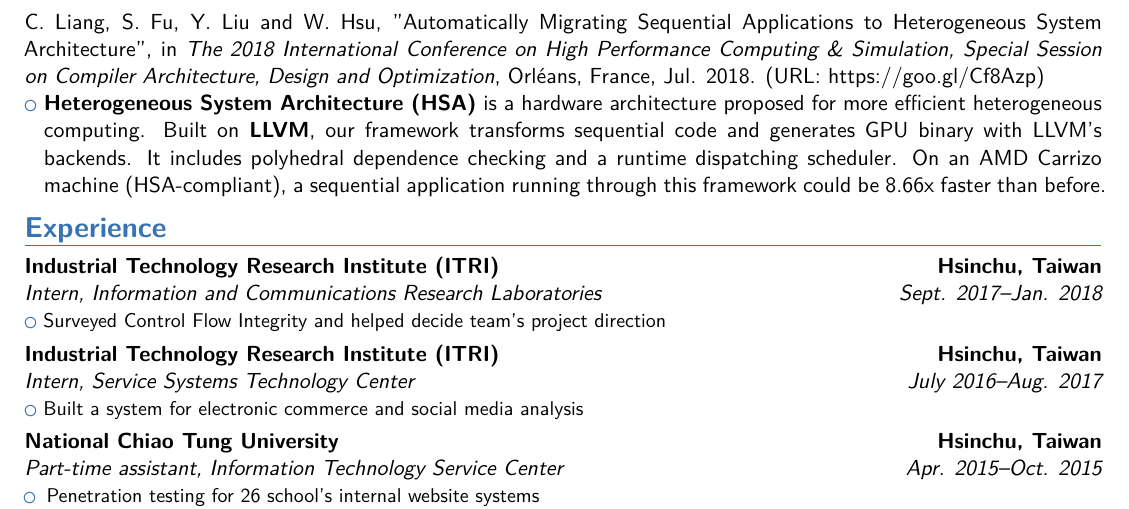
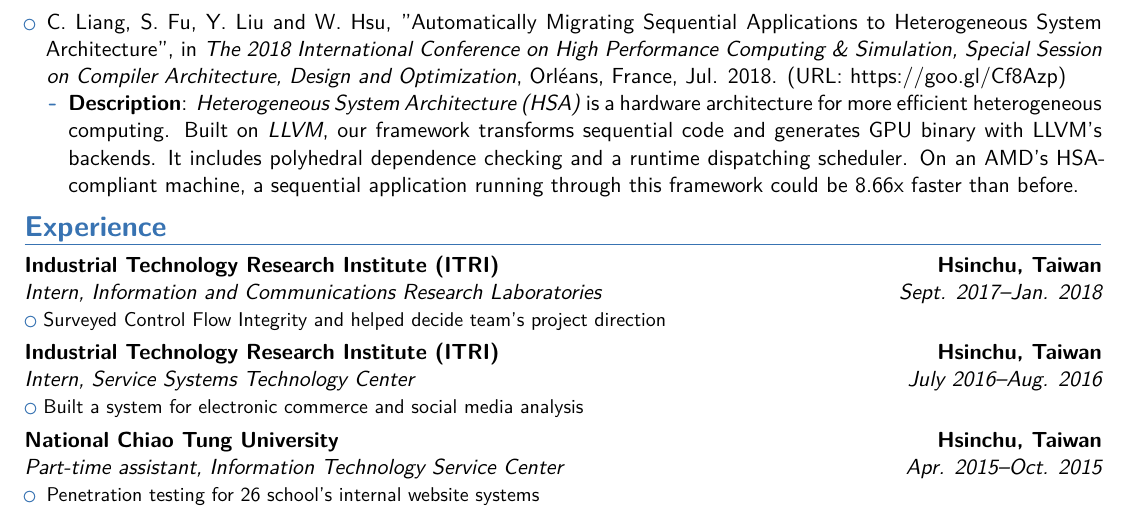
Before and after one commit to cyliang/resume, a LaTeX CV (document.tex): part of the page, cut so that both start at the same text. Compiled offline with XeLaTeX; a missing font is replaced by an installed copy or a similar font; a LaTeX package or settings file that is missing is left out.

Commit message:
Adjust the look of publication description

```diff
--- a/document.tex
+++ b/document.tex
@@ -43,10 +51,14 @@
         \cvlistdoubleitem{Last 60 credits: GPA 4.06/4.3}{Overall: GPA 3.89/4.3, class rank 3/54}}
 
 \section{Publication (accepted)}
-    C. Liang, S. Fu, Y. Liu and W. Hsu, "Automatically Migrating Sequential Applications to Heterogeneous System Architecture", in \textit{The 2018 International Conference on High Performance Computing \& Simulation, Special Session on Compiler Architecture, Design and Optimization}, Orléans, France, Jul. 2018. (URL: \href{https://goo.gl/Cf8Azp}{https://goo.gl/Cf8Azp})
+    \begin{itemize}
+    \item C. Liang, S. Fu, Y. Liu and W. Hsu, "Automatically Migrating Sequential Applications to Heterogeneous System Architecture", in \textit{The 2018 International Conference on High Performance Computing \& Simulation, Special Session on Compiler Architecture, Design and Optimization}, Orléans, France, Jul. 2018. (URL: \href{https://goo.gl/Cf8Azp}{https://goo.gl/Cf8Azp})
+        \begin{itemize}
+        \item \textbf{Description}: \textit{Heterogeneous System Architecture (HSA)} is a hardware architecture for more efficient heterogeneous computing. Built on \textit{LLVM}, our framework transforms sequential code and generates GPU binary with LLVM's backends. It includes polyhedral dependence checking and a runtime dispatching scheduler. On an AMD's HSA-compliant machine, a sequential application running through this framework could be 8.66x faster than before.
+        \end{itemize}
+    \end{itemize}
 
-    \cvlistitem{\textbf{Heterogeneous System Architecture (HSA)} is a hardware architecture proposed for more efficient heterogeneous computing. Built on \textbf{LLVM}, our framework transforms sequential code and generates GPU binary with LLVM's backends. It includes polyhedral dependence checking and a runtime dispatching scheduler. On an AMD Carrizo machine (HSA-compliant), a sequential application running through this framework could be 8.66x faster than before.}
-
+\vspace{-5pt}
 \section{Experience}
     \cventry
         {Sept. 2017--Jan. 2018} % period
@@ -57,7 +69,7 @@
         {\cvlistitem{Surveyed Control Flow Integrity and helped decide team's project direction}} % short description
 
     \cventry
-        {July 2016--Aug. 2017}
+        {July 2016--Aug. 2016}
         {Intern}
         {Industrial Technology Research Institute (ITRI)}
         {Hsinchu, Taiwan}
```
Also changed, not shown: resume-demo.pdf, resume-demo.png, document.tex (8 more changed lines).
